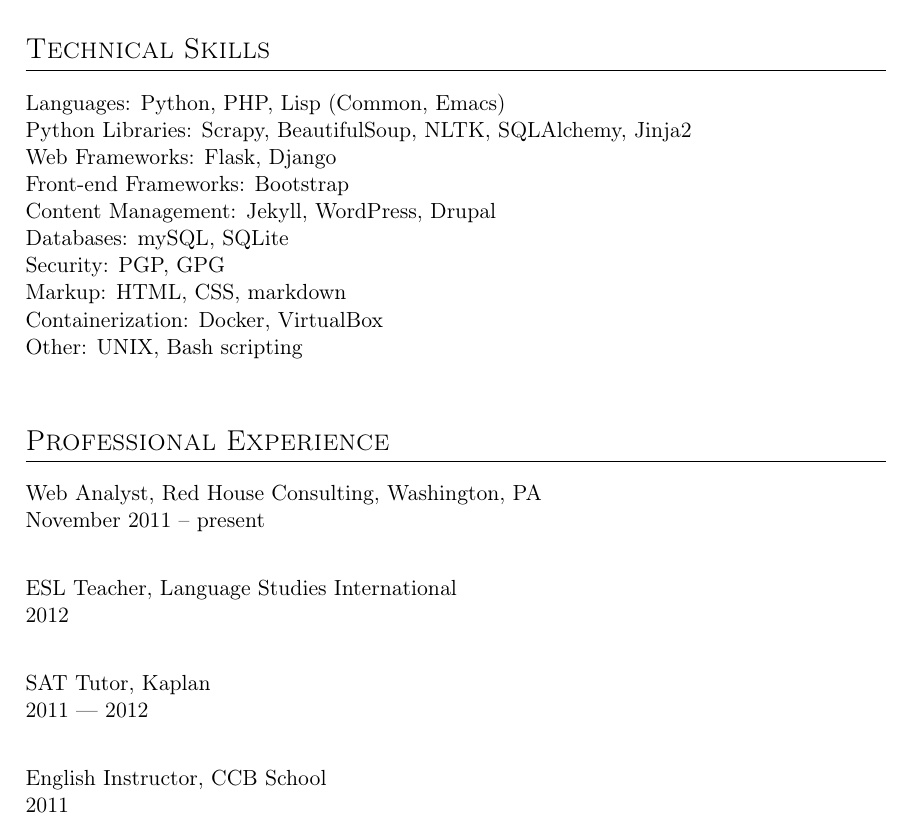
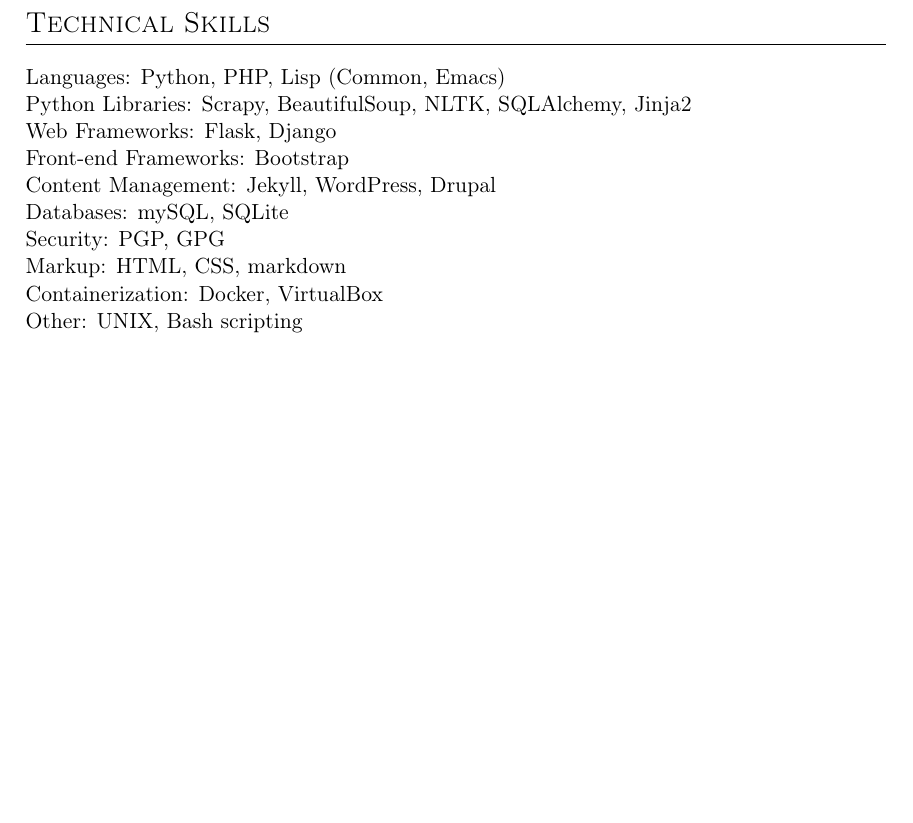
Before and after one commit to smythp/cv, a LaTeX CV (cv.tex): part of page 7 of 7, cut so that both start at the same text, the shorter picture padded with empty space. The pictures show the PDF file cv.pdf that the author committed with the source.

Commit message:
Automatic push

```diff
--- a/cv.tex
+++ b/cv.tex
@@ -310,18 +310,4 @@
 Markup: HTML, CSS, markdown\\
 Containerization: Docker, VirtualBox\\
 Other: UNIX, Bash scripting\\
-\section*{Professional Experience}
-\label{sec:orgheadline12}
-
-Web Analyst, Red House Consulting, Washington, PA\\
-November 2011 – present\\
-
-ESL Teacher, Language Studies International\\
-2012\\
-
-SAT Tutor, Kaplan\\
-2011 — 2012\\
-
-English Instructor, CCB School\\
-2011\\
 \end{document}
```
Also changed, not shown: cv.md (+0 -14 lines), README.md, cv.pdf, cv.tex (2 more changed lines), 1 other file.
